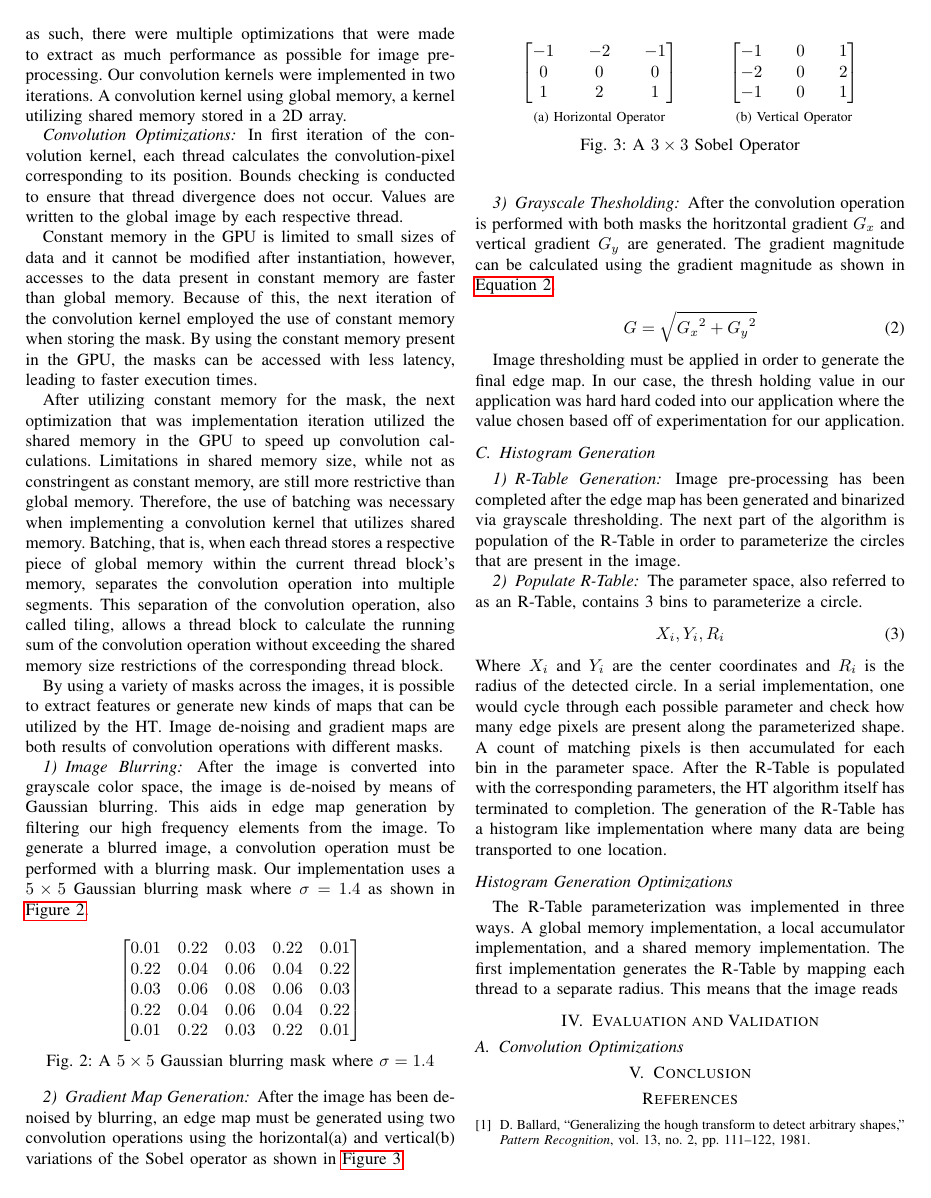
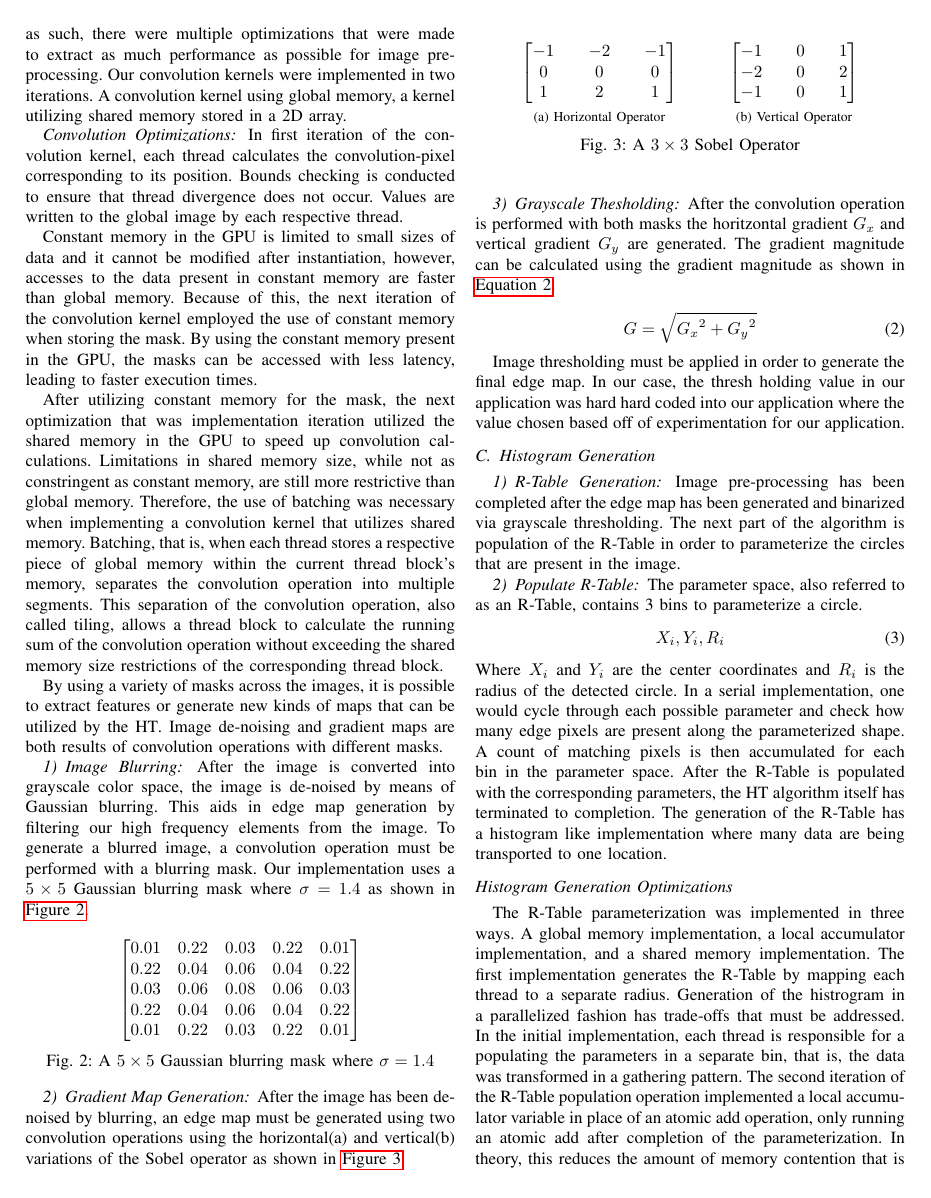
Before and after one commit to aloretocornidez/shape-detection, a LaTeX paper (project-proposal/high-performance-computing/ece569.tex): page 2 of 3 before the commit and page 2 of 4 after it. Compiled offline with pdfLaTeX.

Commit message:
using script to update

```diff
--- a/project-proposal/high-performance-computing/ece569.tex
+++ b/project-proposal/high-performance-computing/ece569.tex
@@ -218,4 +218,7 @@ The generation of the R-Table has a histogram like implementation where many dat
 \subsection*{Histogram Generation Optimizations}
 The R-Table parameterization was implemented in three ways. A global memory implementation, a local accumulator implementation, and a shared memory implementation.
 The first implementation generates the R-Table by mapping each thread to a separate radius.
-This means that the image reads
+Generation of the histrogram in a parallelized fashion has trade-offs that must be addressed.
+In the initial implementation, each thread is responsible for a populating the parameters in a separate bin, that is, the data was transformed in a gathering pattern.
+The second iteration of the R-Table population operation implemented a local accumulator variable in place of an atomic add operation, only running an atomic add after completion of the parameterization.
+In theory, this reduces the amount of memory contention that is present within the R-Table stored on the GPU\@.
```
Also changed, not shown: project-proposal/high-performance-computing/ece569.tex (8 more changed lines).
